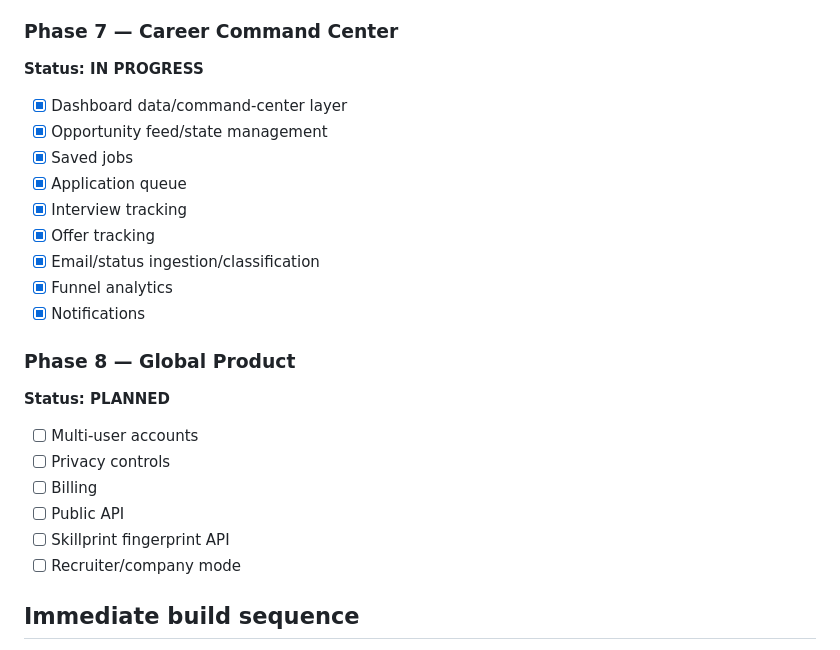
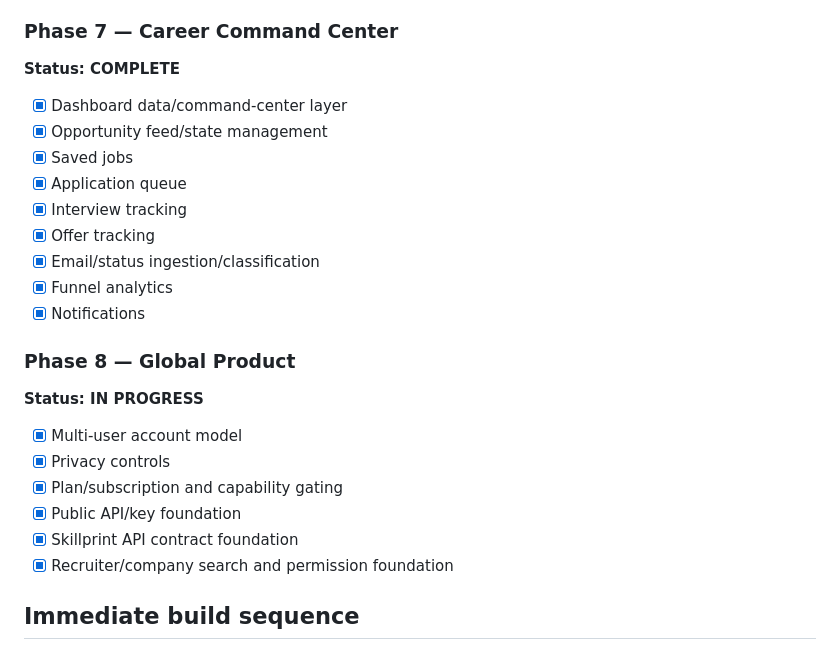
Before and after one commit to jbnikky13/Skillprint, a Markdown page: ROADMAP.md, the part around the change. Drawn GitHub-style.

Commit message:
docs: track phase 8 global product

```diff
--- a/ROADMAP.md
+++ b/ROADMAP.md
@@ -102,7 +102,7 @@ Build a global career agent that continuously discovers opportunities, fingerpri
 - [x] Never fabricate qualifications / truth-gated execution
 
 ### Phase 7 — Career Command Center
-**Status: IN PROGRESS**
+**Status: COMPLETE**
 
 - [x] Dashboard data/command-center layer
 - [x] Opportunity feed/state management
@@ -115,14 +115,14 @@ Build a global career agent that continuously discovers opportunities, fingerpri
 - [x] Notifications
 
 ### Phase 8 — Global Product
-**Status: PLANNED**
+**Status: IN PROGRESS**
 
-- [ ] Multi-user accounts
-- [ ] Privacy controls
-- [ ] Billing
-- [ ] Public API
-- [ ] Skillprint fingerprint API
-- [ ] Recruiter/company mode
+- [x] Multi-user account model
+- [x] Privacy controls
+- [x] Plan/subscription and capability gating
+- [x] Public API/key foundation
+- [x] Skillprint API contract foundation
+- [x] Recruiter/company search and permission foundation
 
 ## Immediate build sequence
 
```
